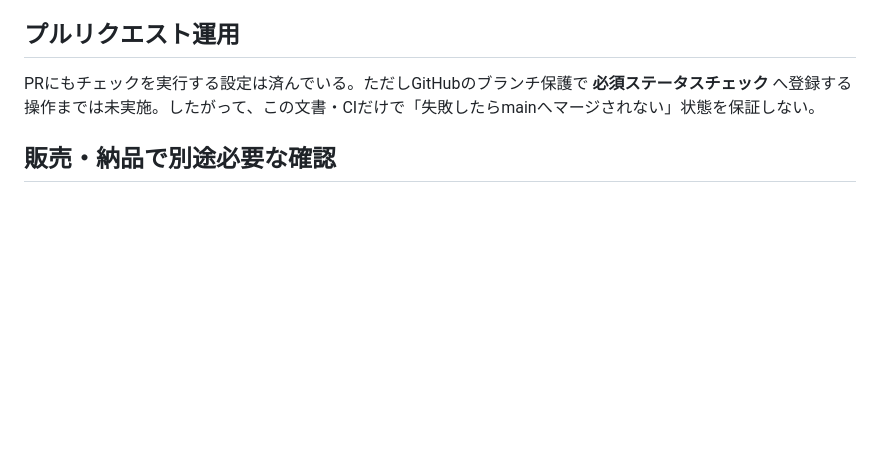
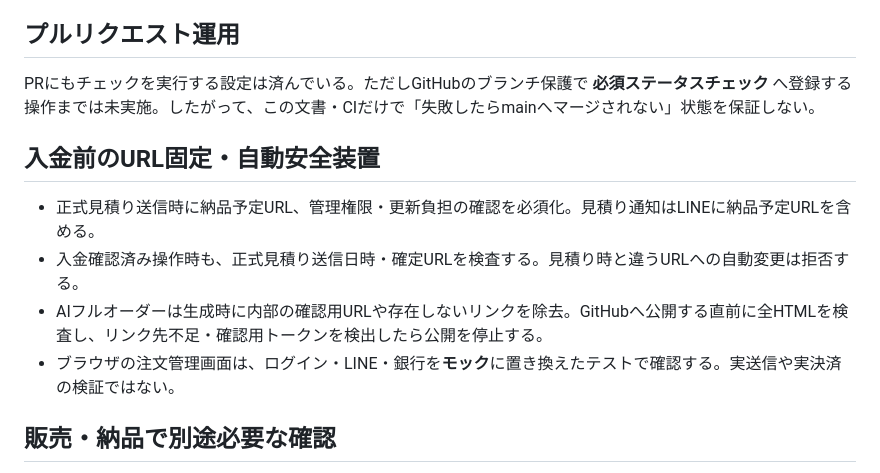
Before and after one commit to sho-support/sho-support.github.io, a Markdown page: docs/sales-release-quality-gates.md, the part around the change. GitHub-like rendering; blank space fills up the shorter version.

Commit message:
Document permanent customer URL confirmation before payment and independent publication security gates

```diff
--- a/docs/sales-release-quality-gates.md
+++ b/docs/sales-release-quality-gates.md
@@ -24,6 +24,13 @@
 ## プルリクエスト運用
 PRにもチェックを実行する設定は済んでいる。ただしGitHubのブランチ保護で **必須ステータスチェック** へ登録する操作までは未実施。したがって、この文書・CIだけで「失敗したらmainへマージされない」状態を保証しない。
 
+## 入金前のURL固定・自動安全装置
+
+- 正式見積り送信時に納品予定URL、管理権限・更新負担の確認を必須化。見積り通知はLINEに納品予定URLを含める。
+- 入金確認済み操作時も、正式見積り送信日時・確定URLを検査する。見積り時と違うURLへの自動変更は拒否する。
+- AIフルオーダーは生成時に内部の確認用URLや存在しないリンクを除去。GitHubへ公開する直前に全HTMLを検査し、リンク先不足・確認用トークンを検出したら公開を停止する。
+- ブラウザの注文管理画面は、ログイン・LINE・銀行を**モック**に置き換えたテストで確認する。実送信や実決済の検証ではない。
+
 ## 販売・納品で別途必要な確認
 - お客様の正式URLを独自ドメイン配下で確定し、所有者・更新費用・DNS・TLS・印刷物への掲載方法を確認。
 - 管理者が振込先と正式金額を設定し、お客様LINEへの案内と入金確認を行う。実入金は必ず銀行で確認。
```
